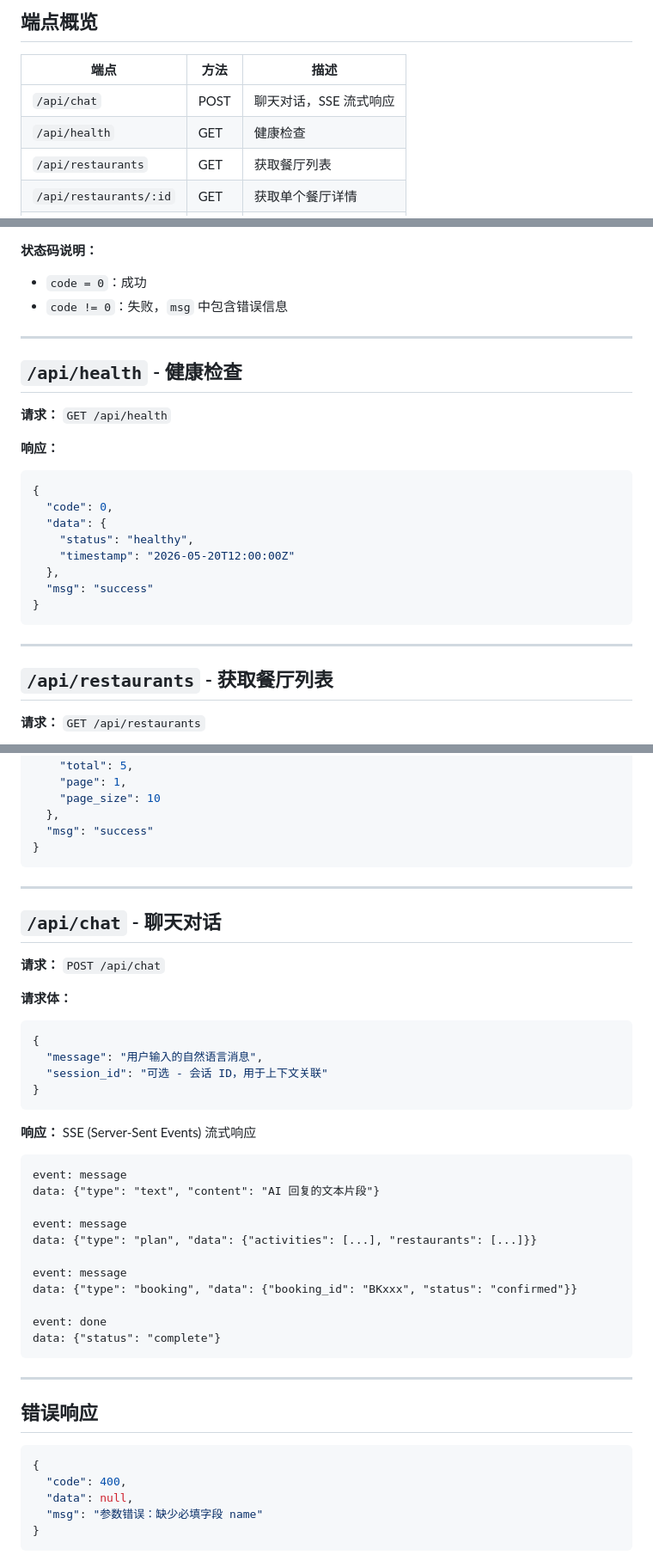
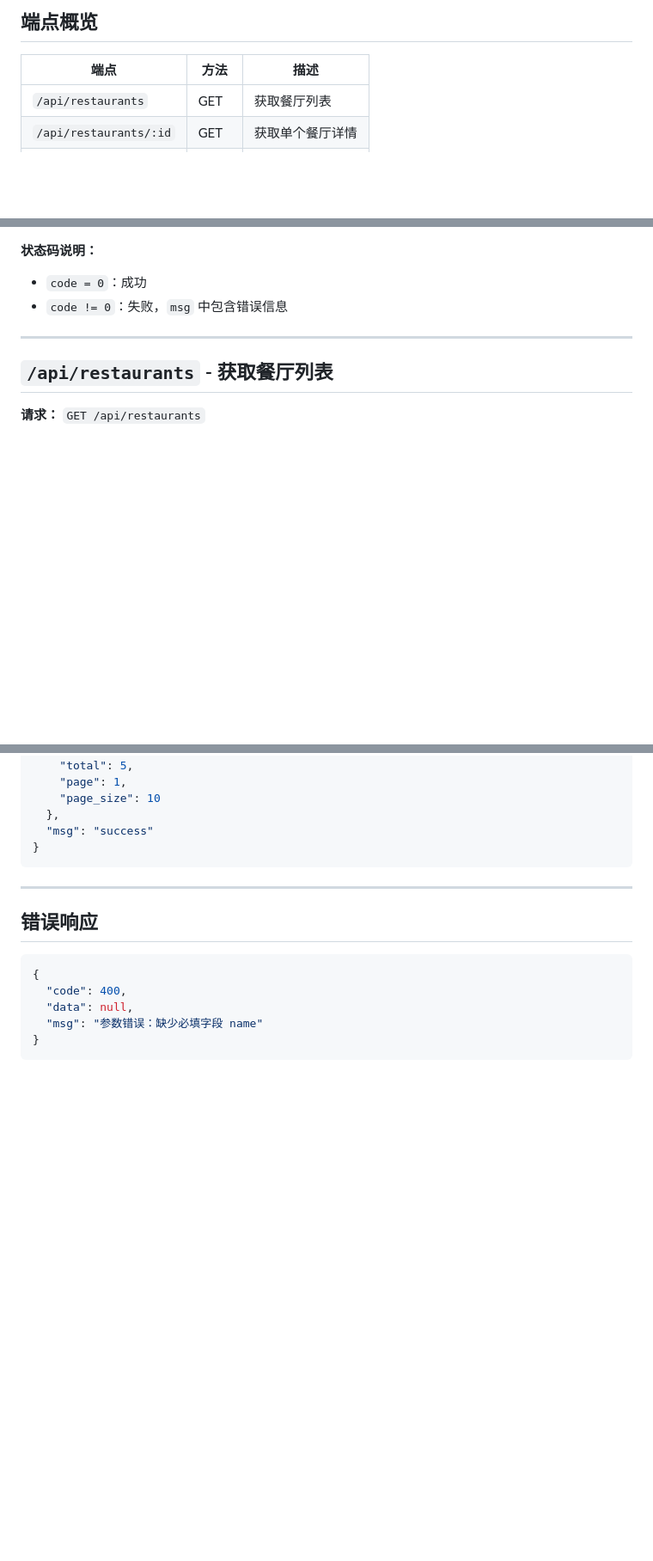
Before and after one commit to MOOSTTAR/LeisureAgent, a Markdown page: docs/api.md, 3 parts joined by grey strips. Shown at 86% size. Rendered like a GitHub page; blank space fills up the shorter version.

Commit message:
docs: 删除 chat 和 health 接口（尚未实现）
Co-Authored-By: Claude Opus 4.7 <noreply@anthropic.com>

````diff
--- a/docs/api.md
+++ b/docs/api.md
@@ -6,8 +6,6 @@ LeisureAgent 后端 API 接口定义。
 
 | 端点 | 方法 | 描述 |
 |------|------|------|
-| `/api/chat` | POST | 聊天对话，SSE 流式响应 |
-| `/api/health` | GET | 健康检查 |
 | `/api/restaurants` | GET | 获取餐厅列表 |
 | `/api/restaurants/:id` | GET | 获取单个餐厅详情 |
 | `/api/bookings` | POST | 创建预订 |
@@ -32,25 +30,6 @@ LeisureAgent 后端 API 接口定义。
 **状态码说明：**
 - `code = 0`：成功
 - `code != 0`：失败，`msg` 中包含错误信息
-
----
-
-## `/api/health` - 健康检查
-
-**请求：** `GET /api/health`
-
-**响应：**
-
-```json
-{
-  "code": 0,
-  "data": {
-    "status": "healthy",
-    "timestamp": "2026-05-20T12:00:00Z"
-  },
-  "msg": "success"
-}
-```
 
 ---
 
@@ -331,37 +310,6 @@ LeisureAgent 后端 API 接口定义。
 
 ---
 
-## `/api/chat` - 聊天对话
-
-**请求：** `POST /api/chat`
-
-**请求体：**
-
-```json
-{
-  "message": "用户输入的自然语言消息",
-  "session_id": "可选 - 会话 ID，用于上下文关联"
-}
-```
-
-**响应：** SSE (Server-Sent Events) 流式响应
-
-```text
-event: message
-data: {"type": "text", "content": "AI 回复的文本片段"}
-
-event: message
-data: {"type": "plan", "data": {"activities": [...], "restaurants": [...]}}
-
-event: message
-data: {"type": "booking", "data": {"booking_id": "BKxxx", "status": "confirmed"}}
-
-event: done
-data: {"status": "complete"}
-```
-
----
-
 ## 错误响应
 
 ```json
````
